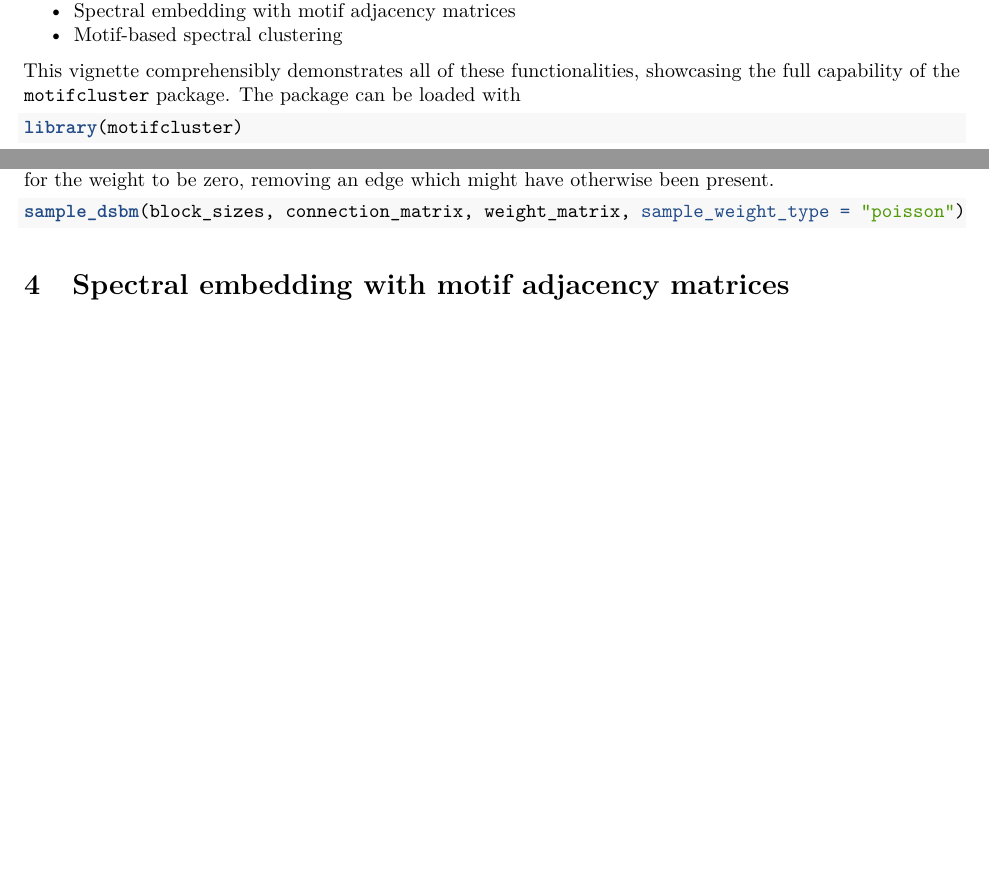
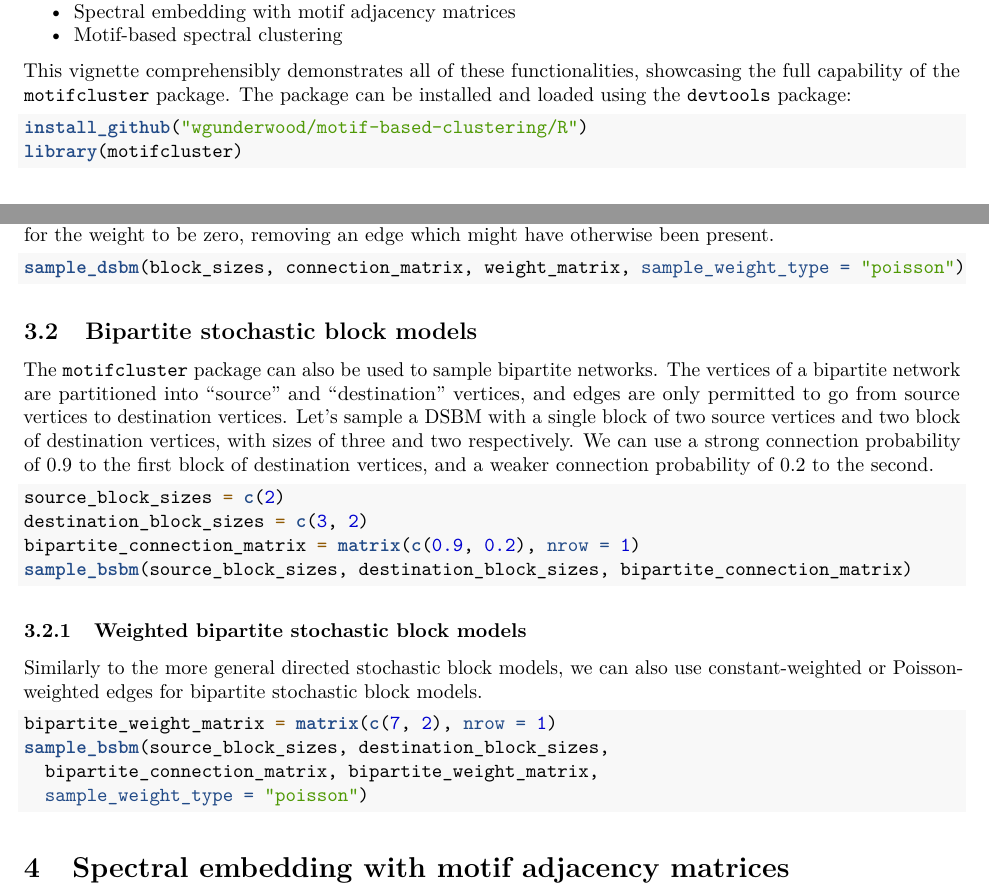
Before and after one commit to WGUNDERWOOD/motifcluster, an R Markdown document (R/vignettes/motifcluster_vignette.Rmd): two parts of pages 1 and 5 of 7 before the commit and two parts of pages 2 and 5 of 9 after it, joined at a grey line, cut so that both start at the same text, the shorter picture padded with empty space. Rendered offline with R 4.5, knitr and Pandoc, then LaTeX, with nearby package versions; the code chunks are not run, so their results and figures are left out.

Commit message:
added bsbm to vignette

````diff
--- a/R/vignettes/motifcluster_vignette.Rmd
+++ b/R/vignettes/motifcluster_vignette.Rmd
@@ -9,8 +9,6 @@ vignette: >
   %\VignetteIndexEntry{Using the `motifcluster` package}
   %\VignetteEngine{knitr::rmarkdown}
   %\VignetteEncoding{UTF-8}
-header-includes:
-  - \usepackage{tikz}
 ---
 
 ```{r, include = FALSE}
@@ -40,9 +40,10 @@ The functionality of the `motifcluster` package falls into a few main categories
 
 This vignette comprehensibly demonstrates all of these functionalities,
 showcasing the full capability of the `motifcluster` package.
-The package can be loaded with
+The package can be installed and loaded using the `devtools` package:
 
-```{r}
+```{r, eval = FALSE}
+install_github("wgunderwood/motif-based-clustering/R")
 library(motifcluster)
 ```
 
@@ -267,6 +273,44 @@ removing an edge which might have otherwise been present.
 sample_dsbm(block_sizes, connection_matrix, weight_matrix, sample_weight_type = "poisson")
 ```
 
+## Bipartite stochastic block models
+
+The `motifcluster` package can also be used to sample
+bipartite networks.
+The vertices of a bipartite network are partitioned
+into "source" and "destination" vertices,
+and edges are only permitted to go from source vertices
+to destination vertices.
+Let's sample a DSBM with a single block of two source vertices
+and two block of destination vertices, with
+sizes of three and two respectively.
+We can use a strong connection probability of 0.9 to the first block of
+destination vertices,
+and a weaker connection probability of 0.2 to the second.
+
+```{r}
+source_block_sizes = c(2)
+destination_block_sizes = c(3, 2)
+bipartite_connection_matrix = matrix(c(0.9, 0.2), nrow = 1)
+sample_bsbm(source_block_sizes, destination_block_sizes, bipartite_connection_matrix)
+```
+
+### Weighted bipartite stochastic block models
+
+Similarly to the more general directed stochastic block models,
+we can also use constant-weighted or Poisson-weighted edges for bipartite
+stochastic block models.
+
+```{r}
+bipartite_weight_matrix = matrix(c(7, 2), nrow = 1)
+sample_bsbm(source_block_sizes, destination_block_sizes,
+  bipartite_connection_matrix, bipartite_weight_matrix,
+  sample_weight_type = "poisson")
+```
+
+
+
+
 # Spectral embedding with motif adjacency matrices
 
 Spectral methods involve performing eigenvalue and
````
Also changed, not shown: R/doc/motifcluster_vignette.pdf, README.md, R/vignettes/motifcluster_vignette.Rmd (20 more changed lines).
